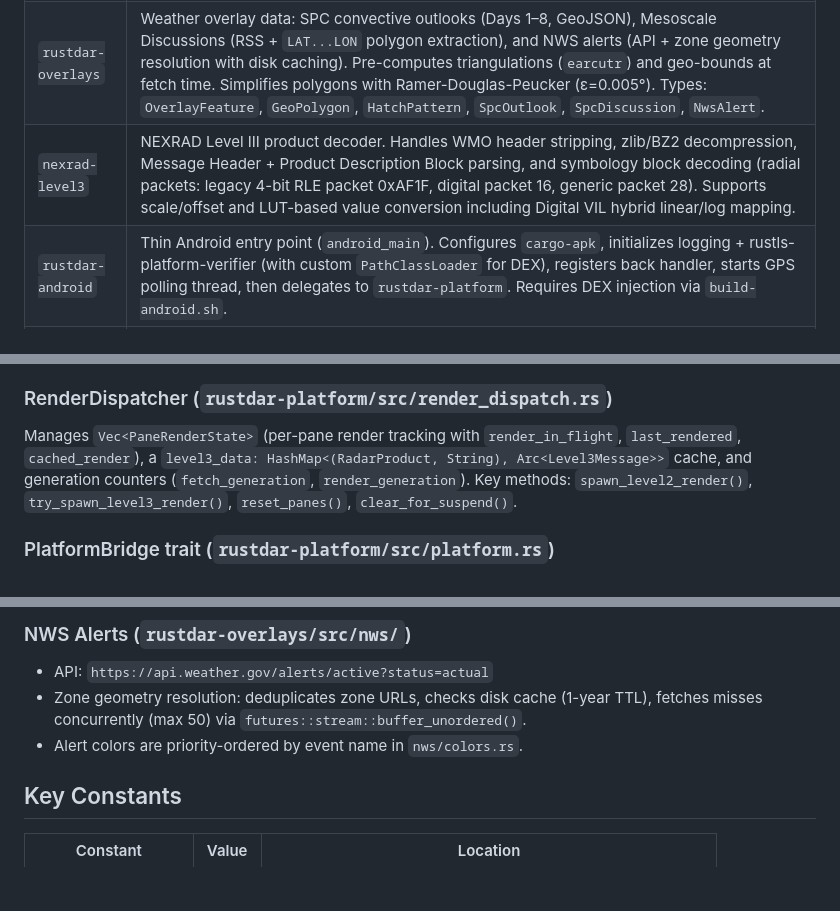
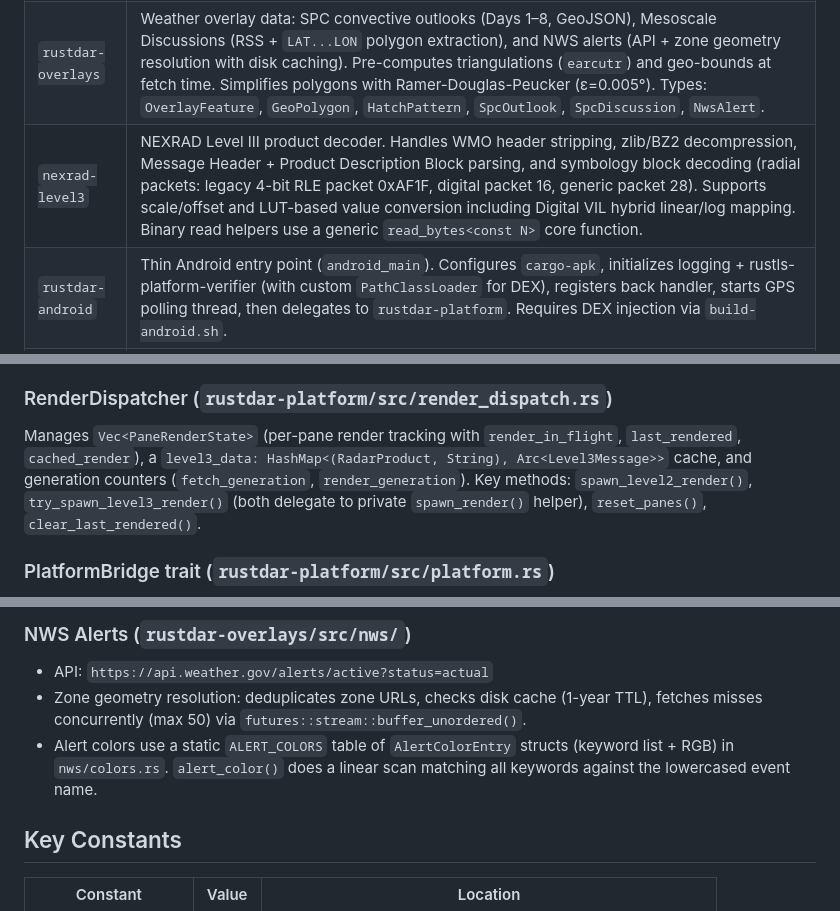
Before and after one commit to Squallar/squallar, a Markdown page: .github/copilot-instructions.md, 3 parts joined by grey strips. Rendered like a GitHub page; blank space fills up the shorter version.

```diff
--- a/.github/copilot-instructions.md
+++ b/.github/copilot-instructions.md
@@ -16,7 +16,7 @@ Seven crates in a Cargo workspace (`resolver = "2"`, edition 2024 except `nexrad
 | `rustdar-egui` | Pure egui UI layer. Defines `Gui` (map + controls) and `GuiAction` enum. Uses the `walkers` crate for map tiles (CartoDB no-labels + labels-only overlay). No wgpu dependency. Large `Gui` impl is split across six `#[path]` submodules: `ui_popups.rs`, `ui_config.rs`, `ui_mobile.rs`, `ui_map_overlays.rs`, `ui_desktop.rs`, `ui_map.rs`. Public modules: `actions.rs` (GuiAction/RadarConfig), `geo.rs` (geometry), `hatch.rs` (CIG hatching), `layers.rs` (LayerManager/LayerKind), `overlay_cache.rs` (viewport-keyed polygon cache), `overlay_state.rs` (OverlayData/OverlayState<T>), `pane.rs` (PaneState/PaneLayout/RadarImageData), `tiles.rs` (CartoDB tile source + slippy-map math). |
 | `rustdar-radar` | Radar data logic: fetching Level II scans from AWS and Level III products from TGFTP/S3 (`scan.rs`), rendering to 1800×1800 RGBA images via Web Mercator projection (`render.rs`), color palettes (`palette.rs`), the static site database (`sites.rs`, 207 NEXRAD sites via `LazyLock<HashMap>`), and shared data types (`types.rs`: `RadarProduct` with 13 variants, `ScanInfo`, `ImageBounds`, constants). Uses `rayon` for parallel rendering with `AtomicU32` buffers. |
 | `rustdar-overlays` | Weather overlay data: SPC convective outlooks (Days 1–8, GeoJSON), Mesoscale Discussions (RSS + `LAT...LON` polygon extraction), and NWS alerts (API + zone geometry resolution with disk caching). Pre-computes triangulations (`earcutr`) and geo-bounds at fetch time. Simplifies polygons with Ramer-Douglas-Peucker (ε=0.005°). Types: `OverlayFeature`, `GeoPolygon`, `HatchPattern`, `SpcOutlook`, `SpcDiscussion`, `NwsAlert`. |
-| `nexrad-level3` | NEXRAD Level III product decoder. Handles WMO header stripping, zlib/BZ2 decompression, Message Header + Product Description Block parsing, and symbology block decoding (radial packets: legacy 4-bit RLE packet 0xAF1F, digital packet 16, generic packet 28). Supports scale/offset and LUT-based value conversion including Digital VIL hybrid linear/log mapping. |
+| `nexrad-level3` | NEXRAD Level III product decoder. Handles WMO header stripping, zlib/BZ2 decompression, Message Header + Product Description Block parsing, and symbology block decoding (radial packets: legacy 4-bit RLE packet 0xAF1F, digital packet 16, generic packet 28). Supports scale/offset and LUT-based value conversion including Digital VIL hybrid linear/log mapping. Binary read helpers use a generic `read_bytes<const N>` core function. |
 | `rustdar-android` | Thin Android entry point (`android_main`). Configures `cargo-apk`, initializes logging + rustls-platform-verifier (with custom `PathClassLoader` for DEX), registers back handler, starts GPS polling thread, then delegates to `rustdar-platform`. Requires DEX injection via `build-android.sh`. |
 | `rustdar-android-theme` | JNI-based Android dark/light theme detection (reads `uiMode` from Resources Configuration). Desktop stub returns `false`. |
 
@@ -28,7 +28,7 @@ Seven crates in a Cargo workspace (`resolver = "2"`, edition 2024 except `nexrad
 Six channel pairs for async communication: `scan` (Level II fetch results with `ScanResponse`), `render` (completed radar images with `RenderResponse`), `level3` (Level III product fetches), `outlook` (SPC outlooks), `alert` (NWS alerts), `discussion` (SPC Mesoscale Discussions). All use `std::sync::mpsc` with non-blocking `try_recv()` polling in the event loop.
 
 ### RenderDispatcher (`rustdar-platform/src/render_dispatch.rs`)
-Manages `Vec<PaneRenderState>` (per-pane render tracking with `render_in_flight`, `last_rendered`, `cached_render`), a `level3_data: HashMap<(RadarProduct, String), Arc<Level3Message>>` cache, and generation counters (`fetch_generation`, `render_generation`). Key methods: `spawn_level2_render()`, `try_spawn_level3_render()`, `reset_panes()`, `clear_for_suspend()`.
+Manages `Vec<PaneRenderState>` (per-pane render tracking with `render_in_flight`, `last_rendered`, `cached_render`), a `level3_data: HashMap<(RadarProduct, String), Arc<Level3Message>>` cache, and generation counters (`fetch_generation`, `render_generation`). Key methods: `spawn_level2_render()`, `try_spawn_level3_render()` (both delegate to private `spawn_render()` helper), `reset_panes()`, `clear_last_rendered()`.
 
 ### PlatformBridge trait (`rustdar-platform/src/platform.rs`)
 Abstraction with `DesktopPlatform` and `AndroidPlatform` impls. Methods: `poll_theme()`, `poll_location()`, `query_insets()`, `handle_back()`, `detect_dark_theme()`, `zone_cache_dir()`, `needs_process_exit()`. Desktop zone cache defaults to `XDG_CACHE_HOME/rustdar/zones` or `~/.cache/rustdar/zones`. Android requires explicit `std::process::exit(0)` after event loop exit.
@@ -121,7 +122,7 @@ cargo clippy --all-targets --all-features
 ### NWS Alerts (`rustdar-overlays/src/nws/`)
 - API: `https://api.weather.gov/alerts/active?status=actual`
 - Zone geometry resolution: deduplicates zone URLs, checks disk cache (1-year TTL), fetches misses concurrently (max 50) via `futures::stream::buffer_unordered()`.
-- Alert colors are priority-ordered by event name in `nws/colors.rs`.
+- Alert colors use a static `ALERT_COLORS` table of `AlertColorEntry` structs (keyword list + RGB) in `nws/colors.rs`. `alert_color()` does a linear scan matching all keywords against the lowercased event name.
 
 ## Key Constants
 
```
Also changed, not shown: other parts of .github/copilot-instructions.md (+5 -4 lines).
